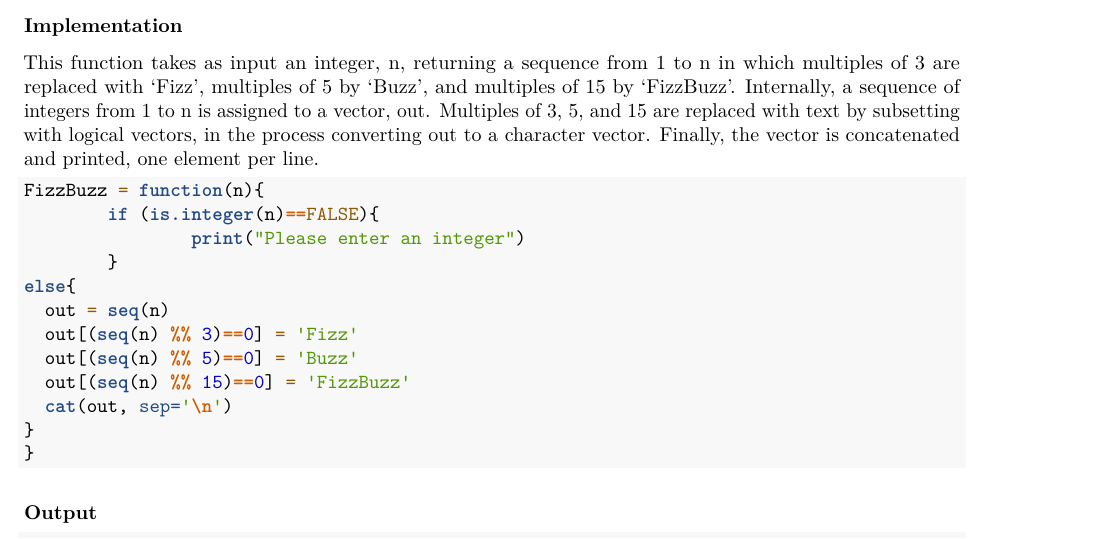
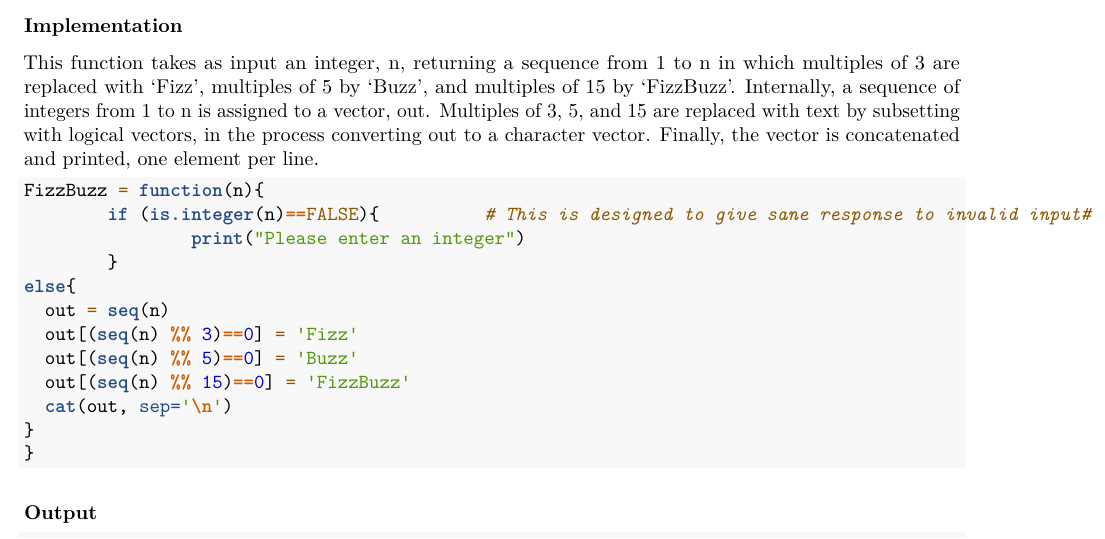
Before and after one commit to Darienzhangyy/FizzBuzz, an R Markdown document (hw0.Rmd): part of page 1 of 3, cut so that both start at the same text. Rendered offline with R 4.5, knitr and Pandoc, then LaTeX, with nearby package versions.

Commit message:
update description for function

````diff
--- a/hw0.Rmd
+++ b/hw0.Rmd
@@ -9,7 +9,7 @@ This function takes as input an integer, n, returning a sequence from 1 to n in
 
 ```{r,echo=T}
 FizzBuzz = function(n){
-        if (is.integer(n)==FALSE){
+        if (is.integer(n)==FALSE){          # This is designed to give sane response to invalid input#
                 print("Please enter an integer")
         }
 else{
````
